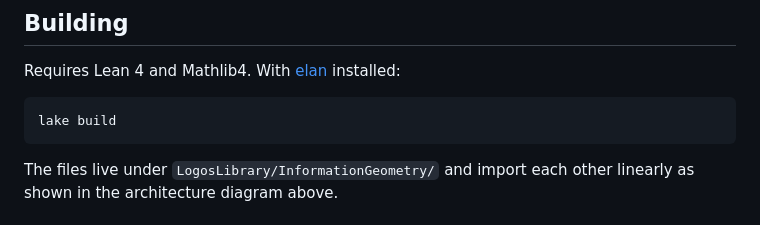
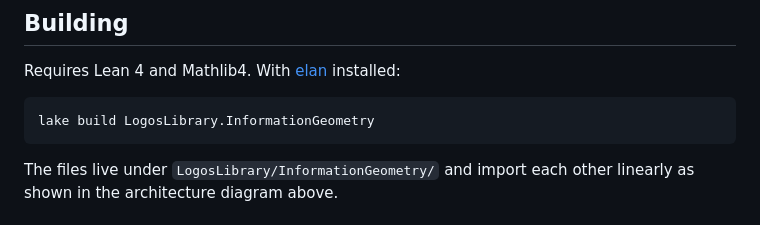
Before and after one commit to adambornemann-glitch/LogosLibrary, a Markdown page: LogosLibrary/InformationGeometry/ReadMe.md, the part around the change. Rendered like a GitHub page.

````diff
--- a/LogosLibrary/InformationGeometry/ReadMe.md
+++ b/LogosLibrary/InformationGeometry/ReadMe.md
@@ -98,7 +98,7 @@ The development draws on three areas of Mathlib:
 Requires Lean 4 and Mathlib4. With [elan](https://github.com/leanprover/elan) installed:
 
 ```bash
-lake build
+lake build LogosLibrary.InformationGeometry
 ```
 
 The files live under `LogosLibrary/InformationGeometry/` and import each other linearly as shown in the architecture diagram above.
````
